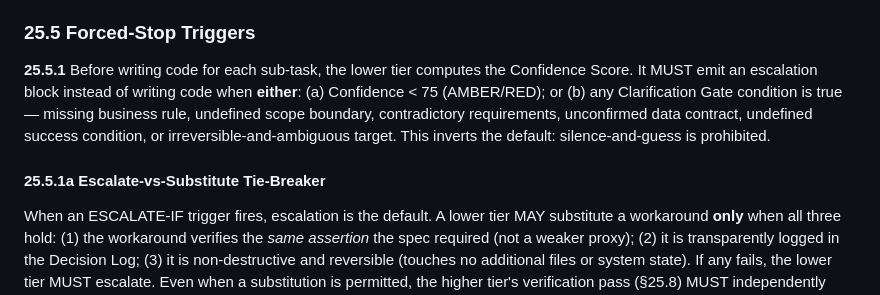
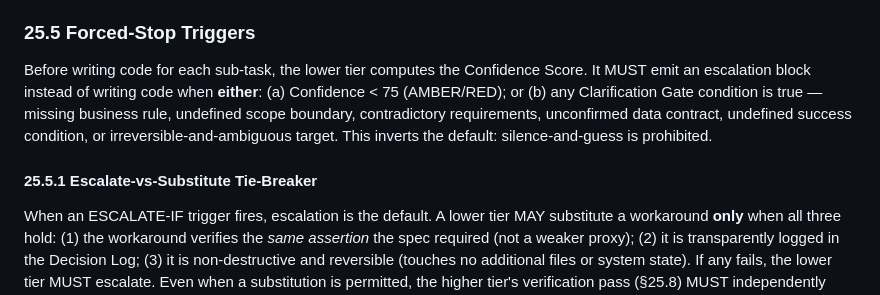
Before and after one commit to SkipperDon/AAO-Methodology, a Markdown page: SPECIFICATION.md, the part around the change. Rendered like a GitHub page.

```diff
--- a/SPECIFICATION.md
+++ b/SPECIFICATION.md
@@ -2328,9 +2328,9 @@ If I'm wrong    : <consequence>
 
 ### 25.5 Forced-Stop Triggers
 
-**25.5.1** Before writing code for each sub-task, the lower tier computes the Confidence Score. It MUST emit an escalation block instead of writing code when **either**: (a) Confidence < 75 (AMBER/RED); or (b) any Clarification Gate condition is true — missing business rule, undefined scope boundary, contradictory requirements, unconfirmed data contract, undefined success condition, or irreversible-and-ambiguous target. This inverts the default: silence-and-guess is prohibited.
-
-#### 25.5.1a Escalate-vs-Substitute Tie-Breaker
+Before writing code for each sub-task, the lower tier computes the Confidence Score. It MUST emit an escalation block instead of writing code when **either**: (a) Confidence < 75 (AMBER/RED); or (b) any Clarification Gate condition is true — missing business rule, undefined scope boundary, contradictory requirements, unconfirmed data contract, undefined success condition, or irreversible-and-ambiguous target. This inverts the default: silence-and-guess is prohibited.
+
+#### 25.5.1 Escalate-vs-Substitute Tie-Breaker
 
 When an ESCALATE-IF trigger fires, escalation is the default. A lower tier MAY substitute a workaround **only** when all three hold: (1) the workaround verifies the *same assertion* the spec required (not a weaker proxy); (2) it is transparently logged in the Decision Log; (3) it is non-destructive and reversible (touches no additional files or system state). If any fails, the lower tier MUST escalate. Even when a substitution is permitted, the higher tier's verification pass (§25.8) MUST independently confirm the substitute was sound; a substitute that the higher tier cannot independently validate is treated as a failed verification, not a pass.
 
```
Also changed, not shown: README.md (+2 -1 lines), docs/TIER_ESCALATION_AND_VERIFICATION_PROTOCOL.md (+2 -2 lines).
